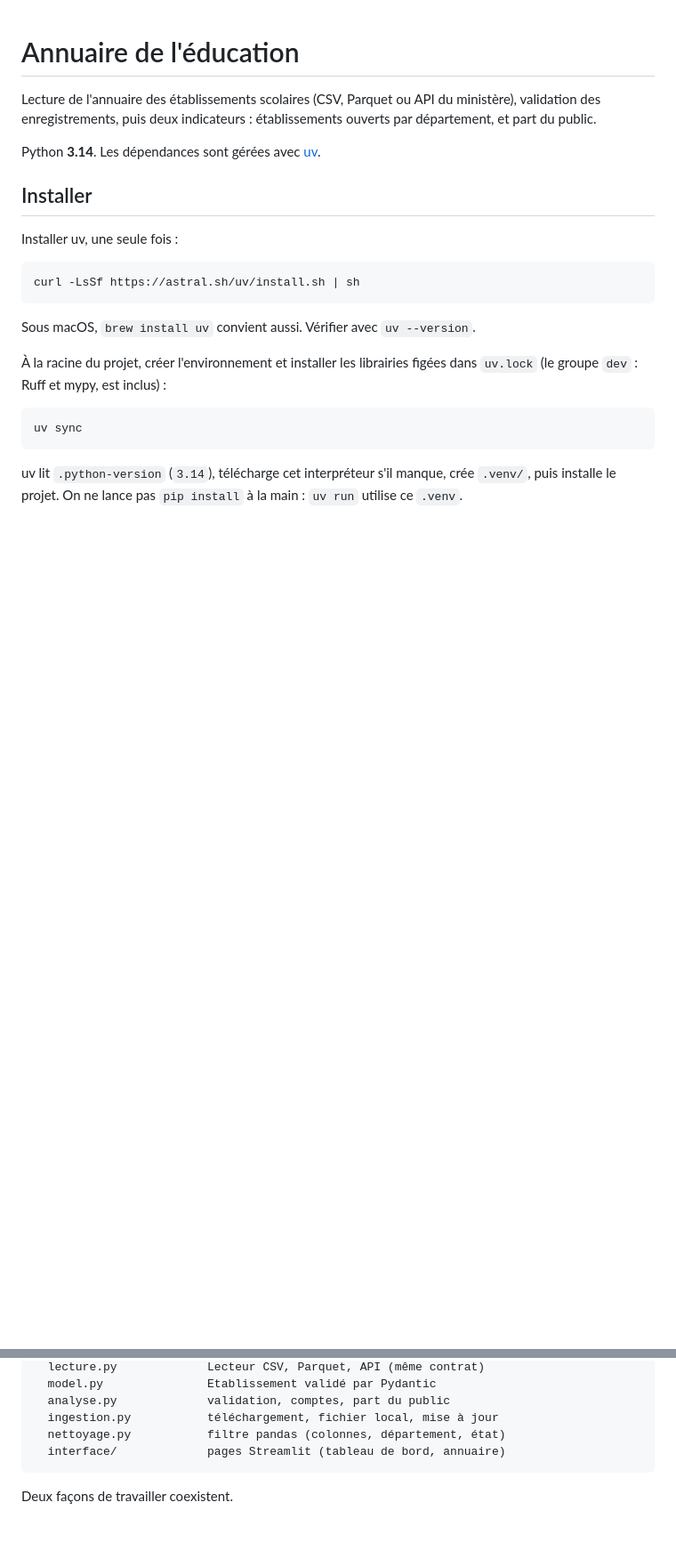
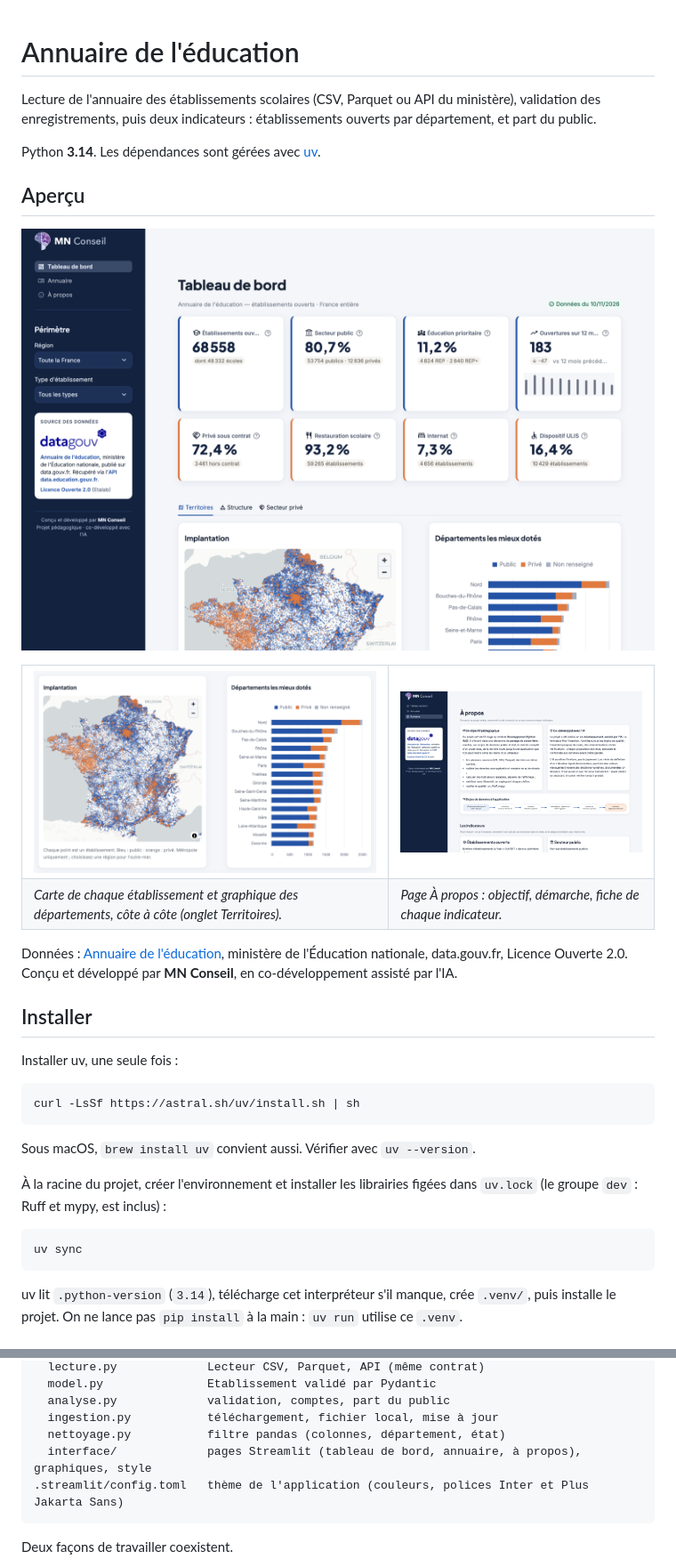
Before and after one commit to mneimy/annuaire-projet, a Markdown page: README.md, 2 parts joined by grey strips. Shown at 89% size. Drawn GitHub-style; pictures changed too: docs/captures/a-propos.png (added), docs/captures/carte-et-departements.png (added), docs/captures/tableau-de-bord.png (added); blank space fills up the shorter version.

````diff
--- a/README.md
+++ b/README.md
@@ -3,6 +3,23 @@
 Lecture de l'annuaire des établissements scolaires (CSV, Parquet ou API du ministère), validation des enregistrements, puis deux indicateurs : établissements ouverts par département, et part du public.
 
 Python **3.14**. Les dépendances sont gérées avec [uv](https://docs.astral.sh/uv/).
+
+## Aperçu
+
+![Tableau de bord : indicateurs France entière](docs/captures/tableau-de-bord.png)
+
+<table>
+  <tr>
+    <td width="58%"><img src="docs/captures/carte-et-departements.png" alt="Carte des établissements (bleu public, orange privé) et départements les mieux dotés"></td>
+    <td width="42%"><img src="docs/captures/a-propos.png" alt="Page À propos : objectif pédagogique, co-développement avec l'IA, pipeline"></td>
+  </tr>
+  <tr>
+    <td><em>Carte de chaque établissement et graphique des départements, côte à côte (onglet Territoires).</em></td>
+    <td><em>Page À propos : objectif, démarche, fiche de chaque indicateur.</em></td>
+  </tr>
+</table>
+
+Données : [Annuaire de l'éducation](https://www.data.gouv.fr/datasets/annuaire-de-leducation), ministère de l'Éducation nationale, data.gouv.fr, Licence Ouverte 2.0. Conçu et développé par **MN Conseil**, en co-développement assisté par l'IA.
 
 ## Installer
 
@@ -105,7 +122,8 @@ src/annuaire/
   analyse.py             validation, comptes, part du public
   ingestion.py           téléchargement, fichier local, mise à jour
   nettoyage.py           filtre pandas (colonnes, département, état)
-  interface/             pages Streamlit (tableau de bord, annuaire)
+  interface/             pages Streamlit (tableau de bord, annuaire, à propos), graphiques, style
+.streamlit/config.toml   thème de l'application (couleurs, polices Inter et Plus Jakarta Sans)
 ```
 
 Deux façons de travailler coexistent.
````
Also changed, not shown: other parts of README.md (+1 -1 lines), 9 other files.
